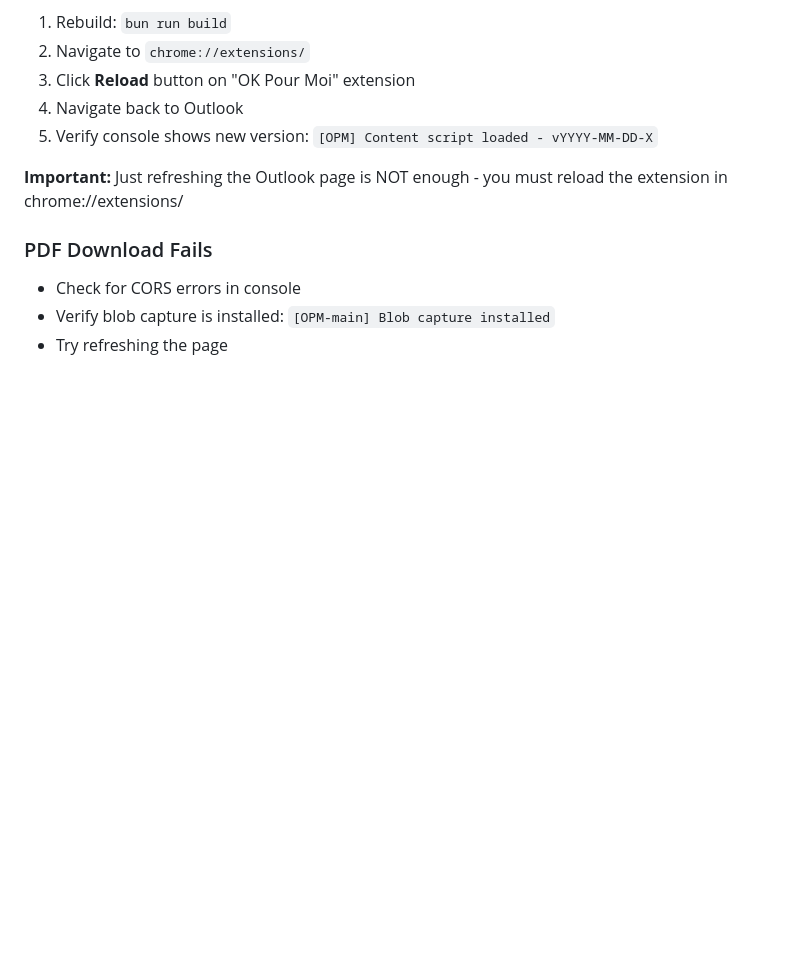
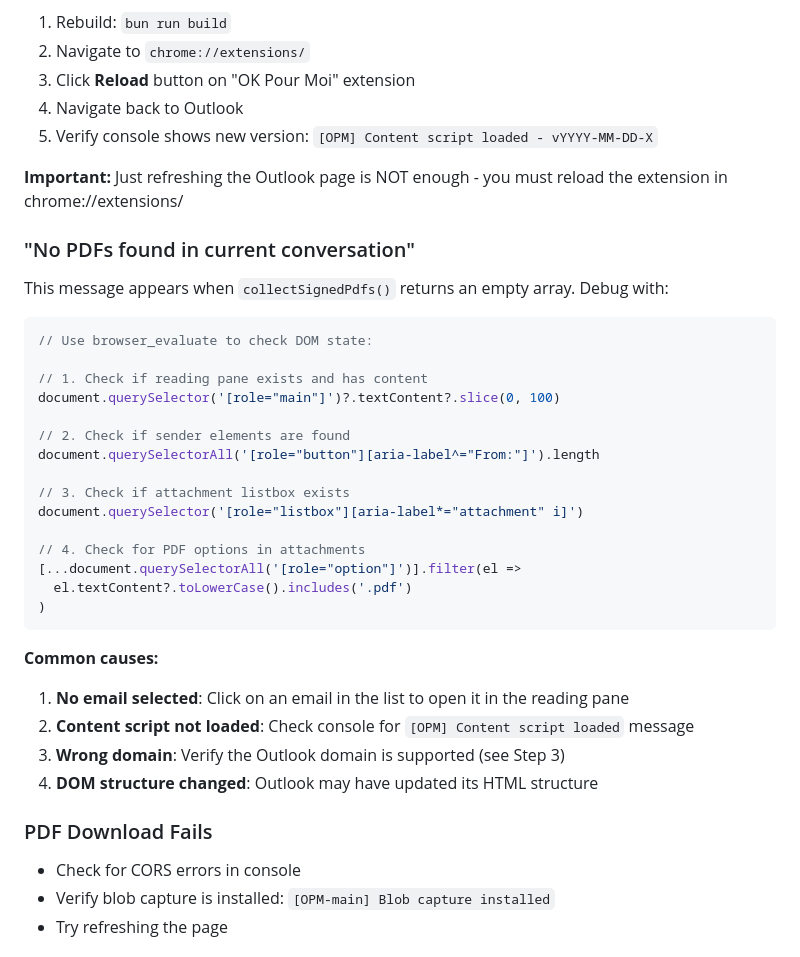
Before and after one commit to gbleu/ok-pour-moi, a Markdown page: .claude/agents/verify-app.md, the part around one of its changes. Drawn GitHub-style; blank space fills up the shorter version.

````diff
--- a/.claude/agents/verify-app.md
+++ b/.claude/agents/verify-app.md
@@ -313,6 +319,35 @@ Overall: PASS / FAIL
 
 **Important:** Just refreshing the Outlook page is NOT enough - you must reload the extension in chrome://extensions/
 
+### "No PDFs found in current conversation"
+
+This message appears when `collectSignedPdfs()` returns an empty array. Debug with:
+
+```javascript
+// Use browser_evaluate to check DOM state:
+
+// 1. Check if reading pane exists and has content
+document.querySelector('[role="main"]')?.textContent?.slice(0, 100)
+
+// 2. Check if sender elements are found
+document.querySelectorAll('[role="button"][aria-label^="From:"]').length
+
+// 3. Check if attachment listbox exists
+document.querySelector('[role="listbox"][aria-label*="attachment" i]')
+
+// 4. Check for PDF options in attachments
+[...document.querySelectorAll('[role="option"]')].filter(el =>
+  el.textContent?.toLowerCase().includes('.pdf')
+)
+```
+
+**Common causes:**
+
+1. **No email selected**: Click on an email in the list to open it in the reading pane
+2. **Content script not loaded**: Check console for `[OPM] Content script loaded` message
+3. **Wrong domain**: Verify the Outlook domain is supported (see Step 3)
+4. **DOM structure changed**: Outlook may have updated its HTML structure
+
 ### PDF Download Fails
 
 - Check for CORS errors in console
````
Also changed, not shown: other parts of .claude/agents/verify-app.md (+43 -1 lines).
